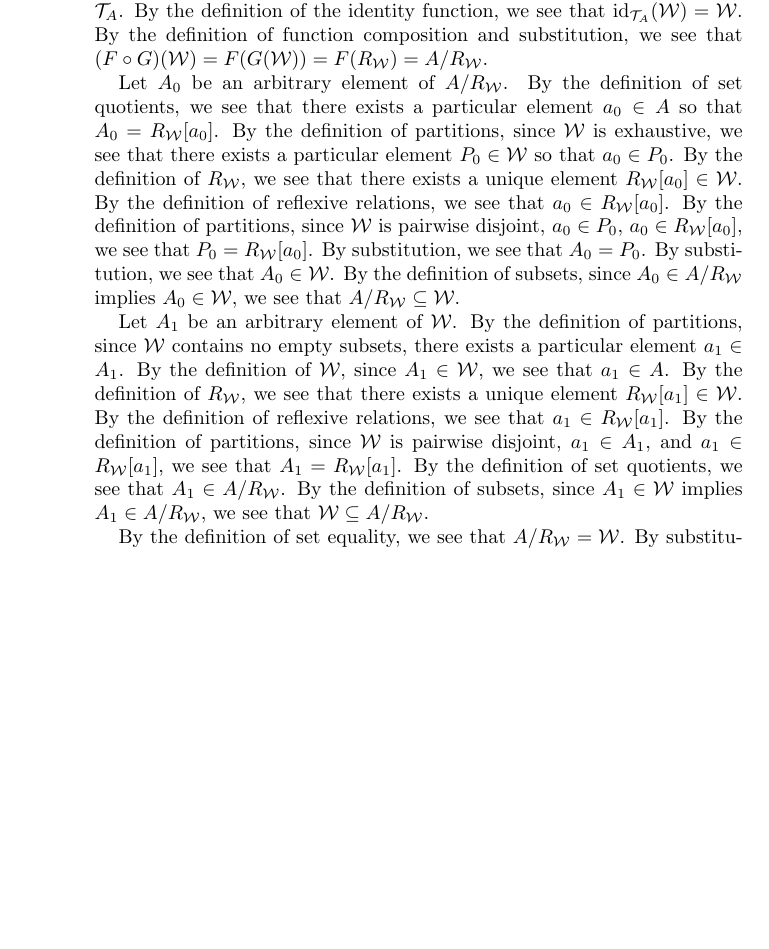
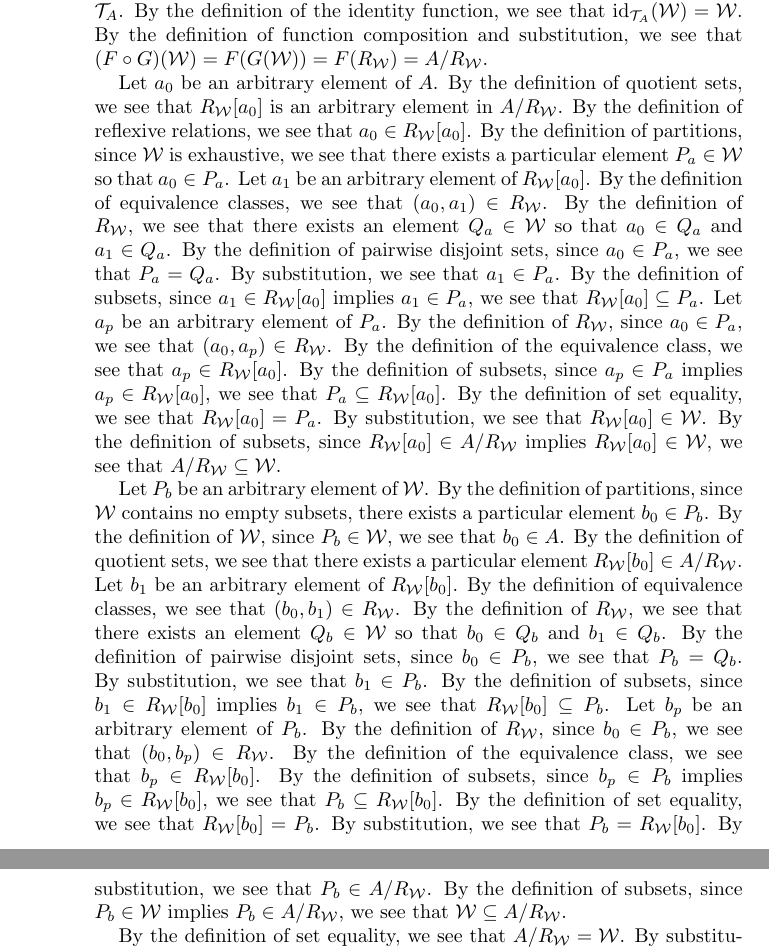
Before and after one commit to thwamster/251w, a LaTeX problem sheet (src/251w_group/Hw10.group.tex): part of page 3 of 4 before the commit and two parts of pages 3 and 4 of 4 after it, the two joined at a grey line, cut so that both start at the same text, the shorter picture padded with empty space. Compiled offline with pdfLaTeX.

Commit message:
Homework #10 Updated

```diff
--- a/src/251w_group/Hw10.group.tex
+++ b/src/251w_group/Hw10.group.tex
@@ -164,24 +166,42 @@
 				By the definition of function composition and substitution, we see that
 				$(F \circ G)(\W) = F(G(\W)) = F(R_\W) = A / R_\W$.
 
-				Let $A_0$ be an arbitrary element of $A / R_\W$.
-				By the definition of set quotients, we see that there exists a particular element $a_0 \in A$ so that $A_0 = R_\W [a_0]$.
-				By the definition of partitions, since $\W$ is exhaustive, we see that there exists a particular element $P_0 \in \W$ so that $a_0 \in P_0$.
-				By the definition of $R_\W$, we see that there exists a unique element $R_\W [a_0] \in \W$.
+				Let $a_0$ be an arbitrary element of $A$.
+				By the definition of quotient sets, we see that $R_\W [a_0]$ is an arbitrary element in $A / R_\W$.
 				By the definition of reflexive relations, we see that $a_0 \in R_\W [a_0]$.
-				By the definition of partitions, since $\W$ is pairwise disjoint, $a_0 \in P_0$, $a_0 \in R_\W [a_0]$, we see that $P_0 = R_\W [a_0]$.
-				By substitution, we see that $A_0 = P_0$.
-				By substitution, we see that $A_0 \in \W$.
-				By the definition of subsets, since $A_0 \in A / R_\W$ implies $A_0 \in \W$, we see that $A / R_\W \subseteq \W$.
+				By the definition of partitions, since $\W$ is exhaustive, we see that there exists a particular element $P_a \in \W$ so that $a_0 \in P_a$.
+				Let $a_1$ be an arbitrary element of $R_\W [a_0]$.
+				By the definition of equivalence classes, we see that $(a_0, a_1) \in R_\W$.
+				By the definition of $R_\W$, we see that there exists an element $Q_a \in \W$ so that $a_0 \in Q_a$ and $a_1 \in Q_a$.
+				By the definition of pairwise disjoint sets, since $a_0 \in P_a$, we see that $P_a = Q_a$.
+				By substitution, we see that $a_1 \in P_a$.
+				By the definition of subsets, since $a_1 \in R_\W [a_0]$ implies $a_1 \in P_a$, we see that $R_\W [a_0] \subseteq P_a$.
+				Let $a_p$ be an arbitrary element of $P_a$.
+				By the definition of $R_\W$, since $a_0 \in P_a$, we see that $(a_0, a_p) \in R_\W$.
+				By the definition of the equivalence class, we see that $a_p \in R_\W [a_0]$.
+				By the definition of subsets, since $a_p \in P_a$ implies $a_p \in R_\W [a_0]$, we see that $P_a \subseteq R_\W [a_0]$.
+				By the definition of set equality, we see that $R_\W [a_0] = P_a$.
+				By substitution, we see that $R_\W [a_0] \in \W$.
+				By the definition of subsets, since $R_\W [a_0] \in A / R_\W$ implies $R_\W [a_0] \in \W$, we see that $A / R_\W \subseteq \W$.
 
-				Let $A_1$ be an arbitrary element of $\W$.
-				By the definition of partitions, since $\W$ contains no empty subsets, there exists a particular element $a_1 \in A_1$.
-				By the definition of $\W$, since $A_1 \in \W$, we see that $a_1 \in A$.
-				By the definition of $R_\W$, we see that there exists a unique element $R_\W [a_1] \in \W$.
-				By the definition of reflexive relations, we see that $a_1 \in R_\W [a_1]$.
-				By the definition of partitions, since $\W$ is pairwise disjoint, $a_1 \in A_1$, and $a_1 \in R_\W [a_1]$, we see that $A_1 = R_\W [a_1]$.
-				By the definition of set quotients, we see that $A_1 \in A / R_\W$.
-				By the definition of subsets, since $A_1 \in \W$ implies $A_1 \in A / R_\W$, we see that $\W \subseteq A / R_\W$.
+				Let $P_b$ be an arbitrary element of $\W$.
+				By the definition of partitions, since $\W$ contains no empty subsets, there exists a particular element $b_0 \in P_b$.
+				By the definition of $\W$, since $P_b \in \W$, we see that $b_0 \in A$.
+				By the definition of quotient sets, we see that there exists a particular element $R_\W [b_0] \in A / R_\W$.
+				Let $b_1$ be an arbitrary element of $R_\W [b_0]$.
+				By the definition of equivalence classes, we see that $(b_0, b_1) \in R_\W$.
+				By the definition of $R_\W$, we see that there exists an element $Q_b \in \W$ so that $b_0 \in Q_b$ and $b_1 \in Q_b$.
+				By the definition of pairwise disjoint sets, since $b_0 \in P_b$, we see that $P_b = Q_b$.
+				By substitution, we see that $b_1 \in P_b$.
+				By the definition of subsets, since $b_1 \in R_\W [b_0]$ implies $b_1 \in P_b$, we see that $R_\W [b_0] \subseteq P_b$.
+				Let $b_p$ be an arbitrary element of $P_b$.
+				By the definition of $R_\W$, since $b_0 \in P_b$, we see that $(b_0, b_p) \in R_\W$.
+				By the definition of the equivalence class, we see that $b_p \in R_\W [b_0]$.
+				By the definition of subsets, since $b_p \in P_b$ implies $b_p \in R_\W [b_0]$, we see that $P_b \subseteq R_\W [b_0]$.
+				By the definition of set equality, we see that $R_\W [b_0] = P_b$.
+				By substitution, we see that $P_b = R_\W [b_0]$.
+				By substitution, we see that $P_b \in A / R_\W$.
+				By the definition of subsets, since $P_b \in \W$ implies $P_b \in A / R_\W$, we see that $\W \subseteq A / R_\W$.
 
 				By the definition of set equality, we see that $A / R_\W = \W$.
 				By substitution, we see that $(F \circ G)(\W) = \id{\T_A}(\W)$.
```
Also changed, not shown: src/251w_group/Hw10.group.tex (24 more changed lines), 1 other file.
